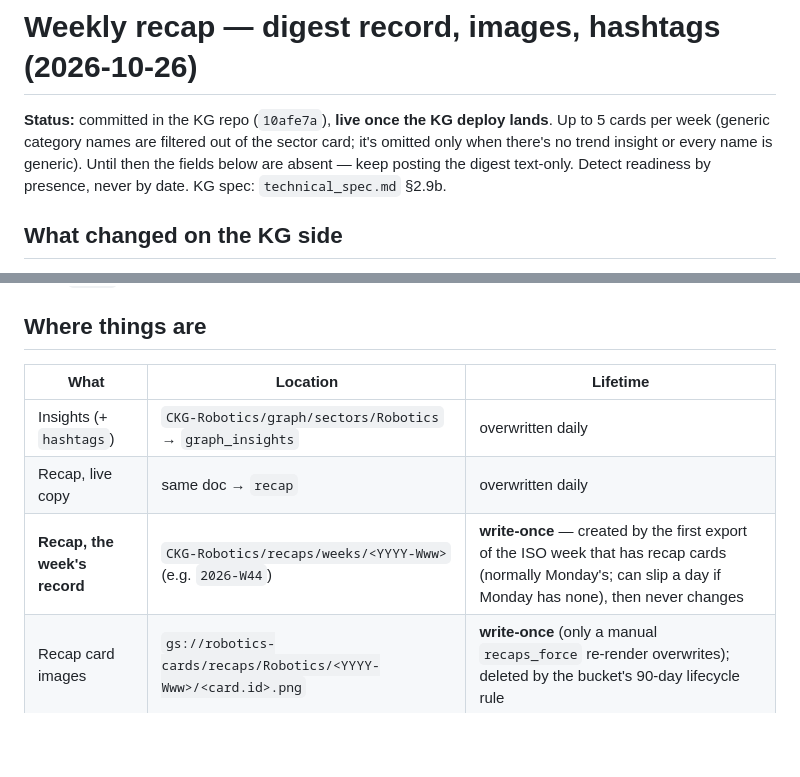
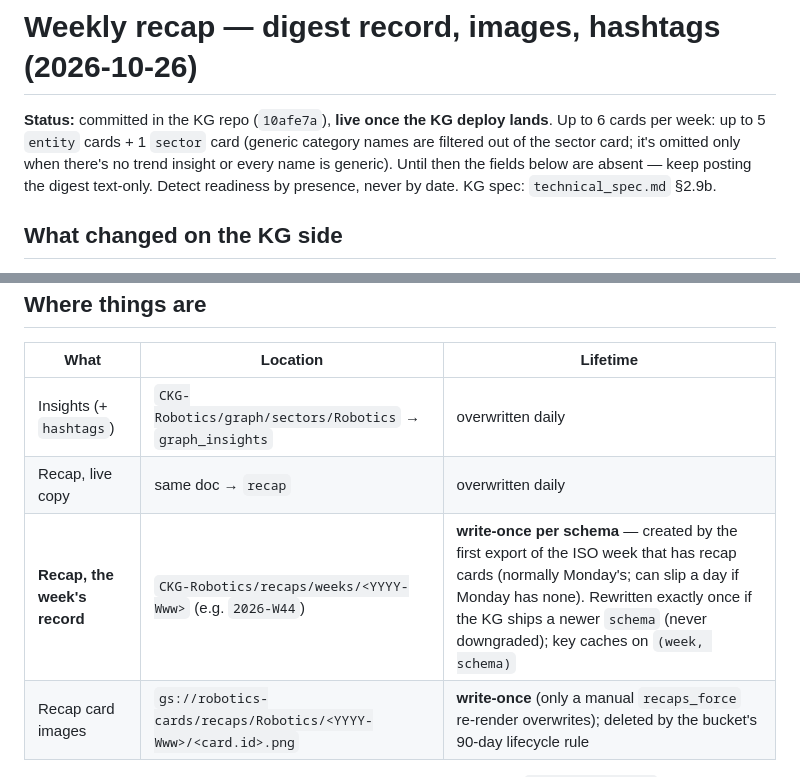
Before and after one commit to kiahmed/soljet-postiz, a Markdown page: docs/graph-posters.md, 2 parts joined by grey strips. Rendered like a GitHub page; blank space fills up the shorter version.

```diff
--- a/docs/graph-posters.md
+++ b/docs/graph-posters.md
@@ -169,9 +169,9 @@ not here.
 # Weekly recap — digest record, images, hashtags (2026-10-26)
 
 **Status:** committed in the KG repo (`10afe7a`), **live once the KG deploy
-lands**. Up to 5 cards per week (generic category names are filtered out
-of the sector card; it's omitted only when there's no trend insight or every
-name is generic). Until then the fields below are absent — keep posting the digest
+lands**. Up to 6 cards per week: up to 5 `entity` cards + 1 `sector` card
+(generic category names are filtered out of the sector card; it's omitted
+only when there's no trend insight or every name is generic). Until then the fields below are absent — keep posting the digest
 text-only. Detect readiness by presence, never by date.
 KG spec: `technical_spec.md` §2.9b.
 
@@ -192,7 +192,7 @@ KG spec: `technical_spec.md` §2.9b.
 |---|---|---|
 | Insights (+ `hashtags`) | `CKG-Robotics/graph/sectors/Robotics` → `graph_insights` | overwritten daily |
 | Recap, live copy | same doc → `recap` | overwritten daily |
-| **Recap, the week's record** | `CKG-Robotics/recaps/weeks/<YYYY-Www>` (e.g. `2026-W44`) | **write-once** — created by the first export of the ISO week that has recap cards (normally Monday's; can slip a day if Monday has none), then never changes |
+| **Recap, the week's record** | `CKG-Robotics/recaps/weeks/<YYYY-Www>` (e.g. `2026-W44`) | **write-once per schema** — created by the first export of the ISO week that has recap cards (normally Monday's; can slip a day if Monday has none). Rewritten exactly once if the KG ships a newer `schema` (never downgraded); key caches on `(week, schema)` |
 | Recap card images | `gs://robotics-cards/recaps/Robotics/<YYYY-Www>/<card.id>.png` | **write-once** (only a manual `recaps_force` re-render overwrites); deleted by the bucket's 90-day lifecycle rule |
 
 Images are in the same **private** bucket as card PNGs, read the same way
```
Also changed, not shown: other parts of docs/graph-posters.md (+47 -31 lines).
